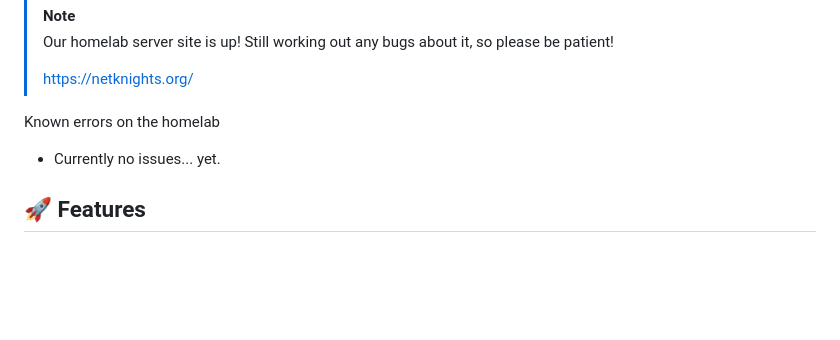
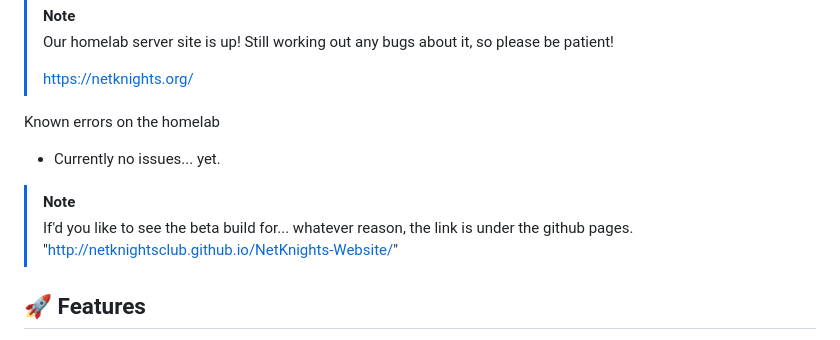
Before and after one commit to NetKnightsClub/NetKnights-Website, a Markdown page: README.md, the part around the change. Rendered like a GitHub page; blank space fills up the shorter version.

```diff
--- a/README.md
+++ b/README.md
@@ -60,6 +60,9 @@ The website has been completely redesigned with a professional focus:
 
 Known errors on the homelab
 - Currently no issues... yet.
+
+>[!NOTE]
+>If'd you like to see the beta build for... whatever reason, the link is under the github pages. "http://netknightsclub.github.io/NetKnights-Website/"
 
 
 ## 🚀 Features
```
